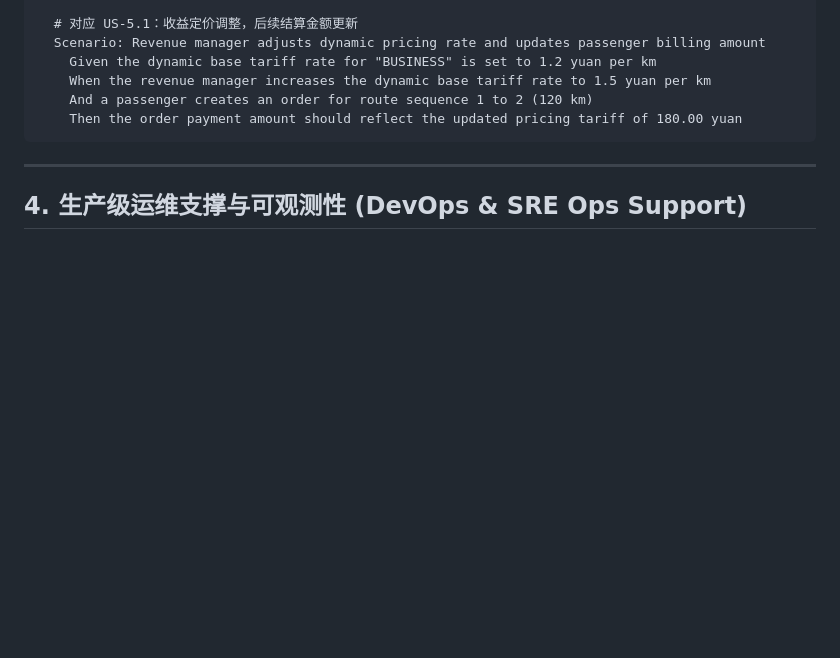
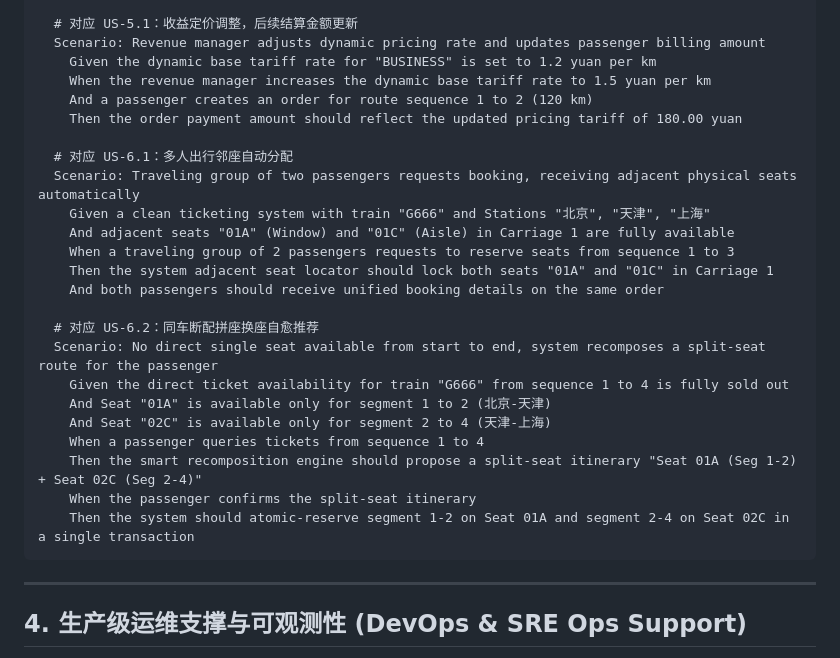
Before and after one commit to jeffery9/12306, a Markdown page: docs/12306_Epic_UserStories_BDD.md, the part around one of its changes. Rendered like a GitHub page; blank space fills up the shorter version.

Commit message:
docs: add Smart Seat Management (EPIC-06) covering adjacent seat allocation and split-seat recomposition to Agile Specs

````diff
--- a/docs/12306_Epic_UserStories_BDD.md
+++ b/docs/12306_Epic_UserStories_BDD.md
@@ -229,6 +264,24 @@ Feature: 12306 High-Concurrency Ticketing MVP BDD Acceptance
     When the revenue manager increases the dynamic base tariff rate to 1.5 yuan per km
     And a passenger creates an order for route sequence 1 to 2 (120 km)
     Then the order payment amount should reflect the updated pricing tariff of 180.00 yuan
+
+  # 对应 US-6.1：多人出行邻座自动分配
+  Scenario: Traveling group of two passengers requests booking, receiving adjacent physical seats automatically
+    Given a clean ticketing system with train "G666" and Stations "北京", "天津", "上海"
+    And adjacent seats "01A" (Window) and "01C" (Aisle) in Carriage 1 are fully available
+    When a traveling group of 2 passengers requests to reserve seats from sequence 1 to 3
+    Then the system adjacent seat locator should lock both seats "01A" and "01C" in Carriage 1
+    And both passengers should receive unified booking details on the same order
+
+  # 对应 US-6.2：同车断配拼座换座自愈推荐
+  Scenario: No direct single seat available from start to end, system recomposes a split-seat route for the passenger
+    Given the direct ticket availability for train "G666" from sequence 1 to 4 is fully sold out
+    And Seat "01A" is available only for segment 1 to 2 (北京-天津)
+    And Seat "02C" is available only for segment 2 to 4 (天津-上海)
+    When a passenger queries tickets from sequence 1 to 4
+    Then the smart recomposition engine should propose a split-seat itinerary "Seat 01A (Seg 1-2) + Seat 02C (Seg 2-4)"
+    When the passenger confirms the split-seat itinerary
+    Then the system should atomic-reserve segment 1-2 on Seat 01A and segment 2-4 on Seat 02C in a single transaction
 ```
 
 ---
````
Also changed, not shown: other parts of docs/12306_Epic_UserStories_BDD.md (+35 -0 lines).
